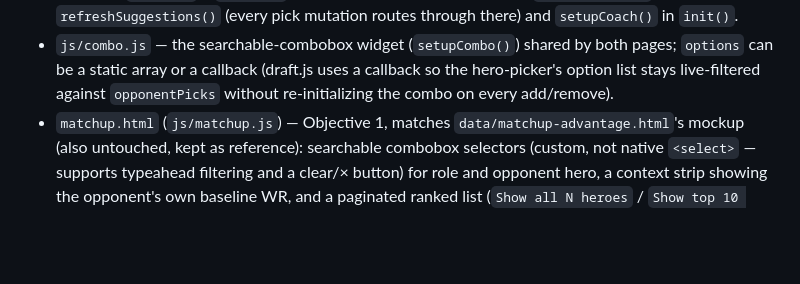
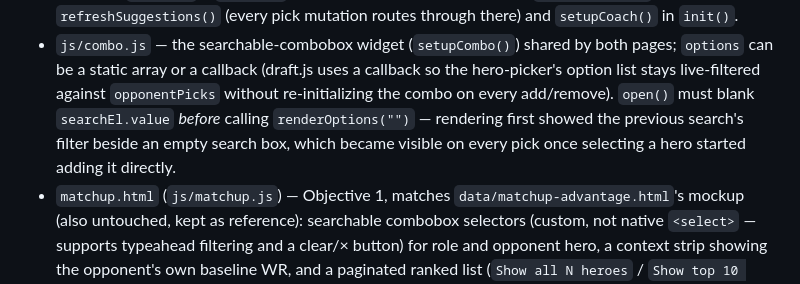
Before and after one commit to haquynhnguyen1818/dota2, a Markdown page: docs/progress.md, the part around one of its changes. Drawn GitHub-style; blank space fills up the shorter version.

```diff
--- a/docs/progress.md
+++ b/docs/progress.md
@@ -164,6 +169,10 @@ before deploying. Two pages, dark "Draft Terminal" theme matching
   both pages; `options` can be a static array or a callback (draft.js uses a
   callback so the hero-picker's option list stays live-filtered against
   `opponentPicks` without re-initializing the combo on every add/remove).
+  `open()` must blank `searchEl.value` *before* calling `renderOptions("")` —
+  rendering first showed the previous search's filter beside an empty search
+  box, which became visible on every pick once selecting a hero started
+  adding it directly.
 - `matchup.html` (`js/matchup.js`) — Objective 1, matches
   `data/matchup-advantage.html`'s mockup (also untouched, kept as reference):
   searchable combobox selectors (custom, not native `<select>` — supports
```
Also changed, not shown: other parts of docs/progress.md (+49 -27 lines).
